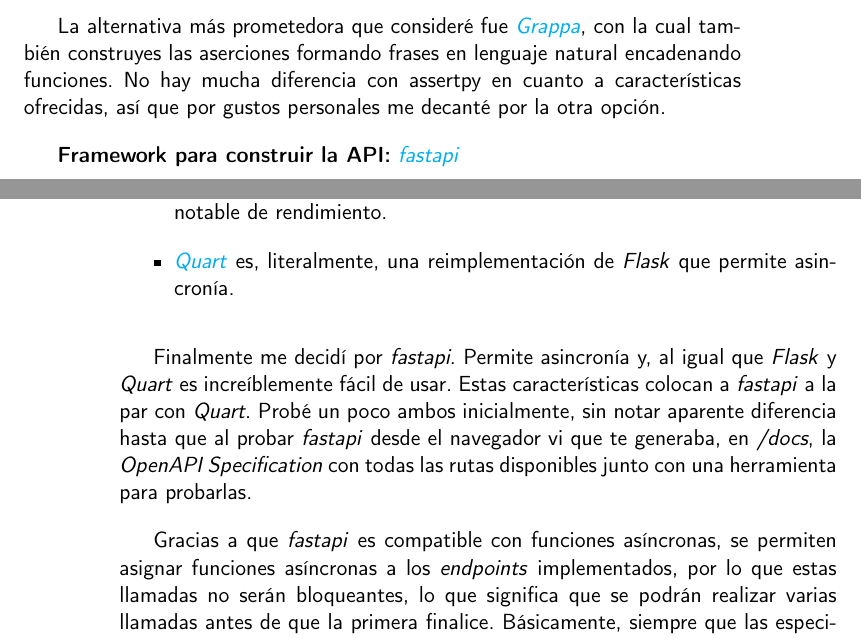
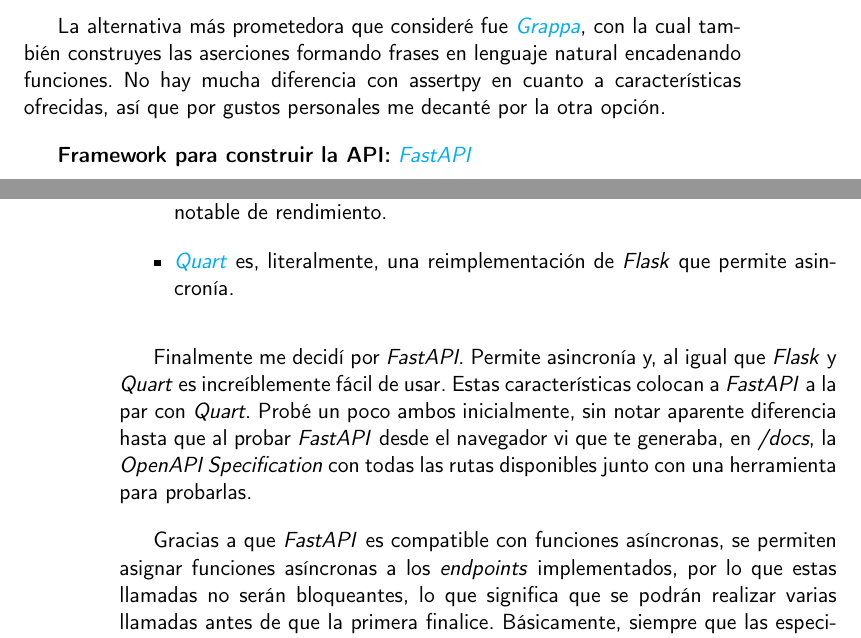
Before and after one commit to Anglepi/My-Many-Reads, a LaTeX book (docs/tex/proyecto.tex, which reads docs/tex/secciones/05_implementacion.tex): two parts of pages 53 and 54 of 59, joined at a grey line, cut so that both start at the same text. Compiled offline with pdfLaTeX.

Commit message:
#56 CRA capitalize FastAPI

```diff
--- a/docs/tex/secciones/05_implementacion.tex
+++ b/docs/tex/secciones/05_implementacion.tex
@@ -202,7 +202,7 @@
 
 La alternativa más prometedora que consideré fue \href{https://github.com/grappa-py/grappa}{\textit{Grappa}}, con la cual también construyes las aserciones formando frases en lenguaje natural encadenando funciones. No hay mucha diferencia con assertpy en cuanto a características ofrecidas, así que por gustos personales me decanté por la otra opción.
 
-\textbf{Framework para construir la API:} \href{https://fastapi.tiangolo.com/}{\textit{fastapi}}
+\textbf{Framework para construir la API:} \href{https://fastapi.tiangolo.com/}{\textit{FastAPI}}
 
 La naturaleza de este proyecto hace que lo más cómodo apropiado sea construir una API RESTful, ya que es más flexible y ligero que su alternativa principal: SOAP. En contexto de REST, la información gestionada o \textit{recursos} como se les conoce en este tipo de sistema es fácilmente identificable. Además, su uso y diseño es muy fácil e inteligible. Se especifica en mayor detalle en su correspondiente sección (ver \nameref{api}).
 
@@ -215,9 +215,9 @@
     \item \href{https://quart.palletsprojects.com/en/latest/}{\textit{Quart}} es, literalmente, una reimplementación de \textit{Flask} que permite asincronía.
 \end{itemize}
 
-Finalmente me decidí por \textit{fastapi}. Permite asincronía y, al igual que \textit{Flask} y \textit{Quart} es increíblemente fácil de usar. Estas características colocan a \textit{fastapi} a la par con \textit{Quart}. Probé un poco ambos inicialmente, sin notar aparente diferencia hasta que al probar \textit{fastapi} desde el navegador vi que te generaba, en \textit{/docs}, la \textit{OpenAPI Specification} con todas las rutas disponibles junto con una herramienta para probarlas.
+Finalmente me decidí por \textit{FastAPI}. Permite asincronía y, al igual que \textit{Flask} y \textit{Quart} es increíblemente fácil de usar. Estas características colocan a \textit{FastAPI} a la par con \textit{Quart}. Probé un poco ambos inicialmente, sin notar aparente diferencia hasta que al probar \textit{FastAPI} desde el navegador vi que te generaba, en \textit{/docs}, la \textit{OpenAPI Specification} con todas las rutas disponibles junto con una herramienta para probarlas.
 
-Gracias a que \textit{fastapi} es compatible con funciones asíncronas, se permiten asignar funciones asíncronas a los \textit{endpoints} implementados, por lo que estas llamadas no serán bloqueantes, lo que significa que se podrán realizar varias llamadas antes de que la primera finalice. Básicamente, siempre que las especificaciones internas lo permitan, es buena idea que los diferentes \textit{endpoints} sean asíncronos para evitar bloqueos, pero sin embargo esto no siempre es posible ya que existen algunos casos en los que la asincronía no está permitida, por ejemplo en algunas operaciones realizadas con bases de datos.
+Gracias a que \textit{FastAPI} es compatible con funciones asíncronas, se permiten asignar funciones asíncronas a los \textit{endpoints} implementados, por lo que estas llamadas no serán bloqueantes, lo que significa que se podrán realizar varias llamadas antes de que la primera finalice. Básicamente, siempre que las especificaciones internas lo permitan, es buena idea que los diferentes \textit{endpoints} sean asíncronos para evitar bloqueos, pero sin embargo esto no siempre es posible ya que existen algunos casos en los que la asincronía no está permitida, por ejemplo en algunas operaciones realizadas con bases de datos.
 
 Esto para mi supuso bastante ahorro de trabajo, pues para comprobar manualmente el funcionamiento de la API no tendría que recurrir a escribir muchas llamadas \textit{curl} en la terminal o instalarme aplicaciones como \href{https://www.postman.com/}{\textit{Postman}} o \href{https://insomnia.rest/}{\textit{Insomnia}}.
 
```
